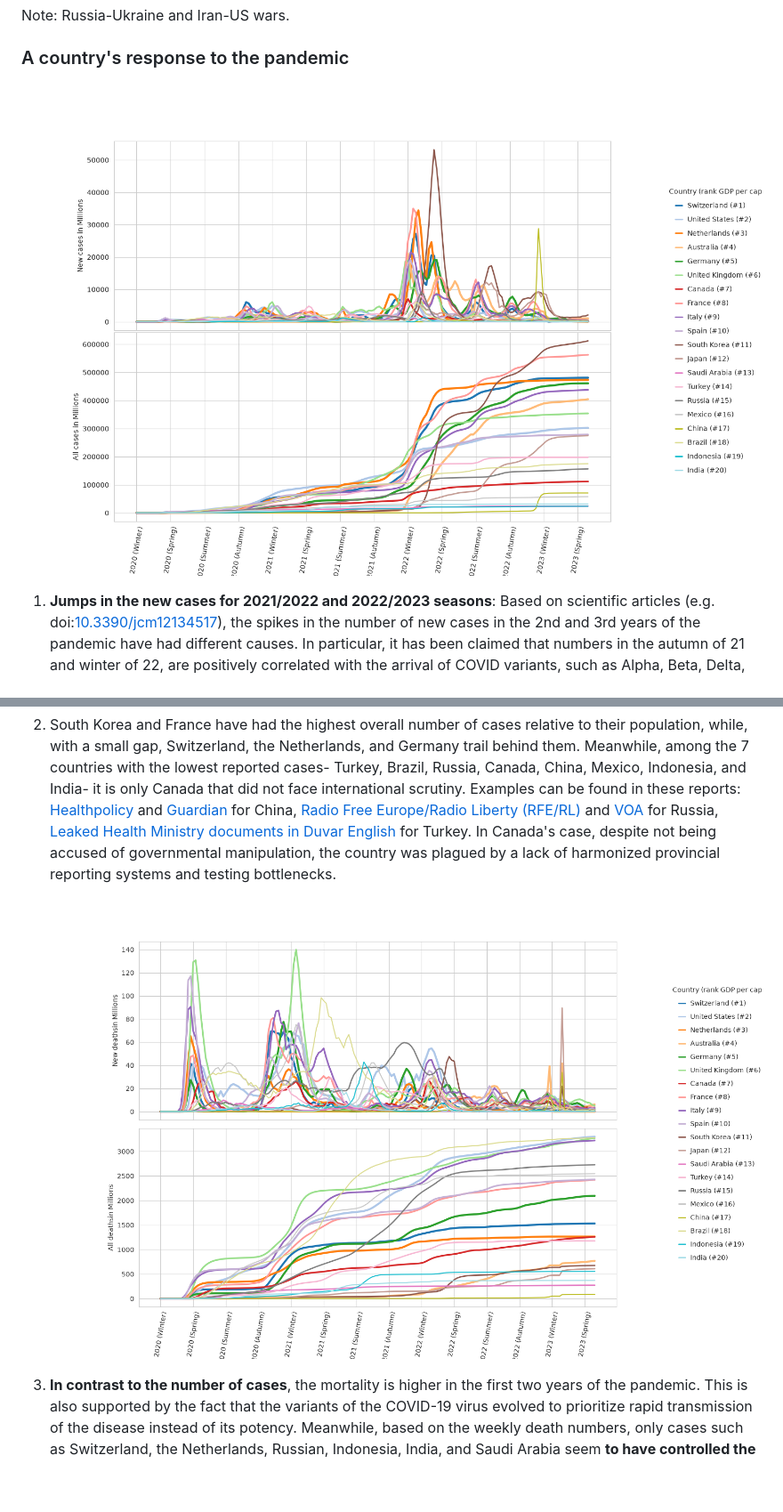
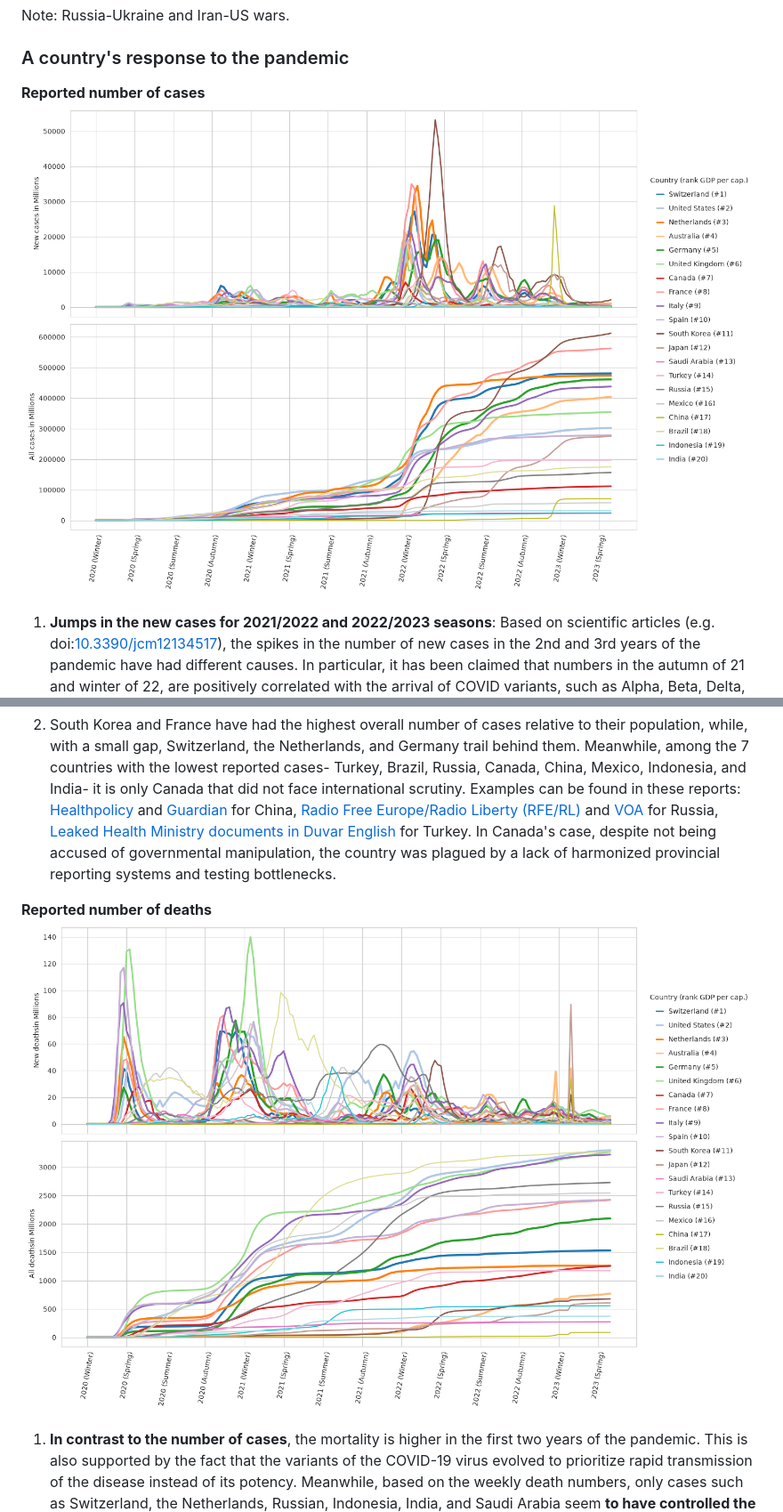
Before and after one commit to danialghamari/SQL_projects, a Markdown page: Covid_19_analysis/README.md, 2 parts joined by grey strips. Shown at 89% size. Drawn GitHub-style; pictures changed too: Covid_19_analysis/Figures/covid_cases.png, Covid_19_analysis/Figures/covid_deaths.png; blank space fills up the shorter version.

Commit message:
Updated covid analysis and readme

```diff
--- a/Covid_19_analysis/README.md
+++ b/Covid_19_analysis/README.md
@@ -17,11 +17,14 @@ To constrain my explorations and analysis, only the data (when available) regard
 ## Results
 Note: Russia-Ukraine and Iran-US wars.
 ### A country's response to the pandemic
-![**Reported number of cases**](Figures/covid_cases.png)
+**Reported number of cases**
+![cases](Figures/covid_cases.png)
 1. **Jumps in the new cases for 2021/2022 and 2022/2023 seasons**: Based on scientific articles (e.g. doi:[10.3390/jcm12134517](https://doi.org/10.3390/jcm12134517)), the spikes in the number of new cases in the 2nd and 3rd years of the pandemic have had different causes. In particular, it has been claimed that numbers in the autumn of 21 and winter of 22, are positively correlated with the arrival of COVID variants, such as Alpha, Beta, Delta, Kappa, Eta, as well as Omicron sublineages (BA.1, BA.2). Meanwhile, it is argued that, in the autumn of 22 and winter of 23, waning vaccine boosters, lifting of national COVID restrictions, and return of other respiratory diseases such as influenza were more of causal factors. Regarding the national lockdowns, especially in the first two years of COVID, I would also note that the trends in the number of all cases support their effectiveness in controlling the spread of the disease. However, the minimal presence of COVID in 2026, more than 3 years after the pandemic, is in contradiction to this assessment.
 
 2. South Korea and France have had the highest overall number of cases relative to their population, while, with a small gap, Switzerland, the Netherlands, and  Germany trail behind them. Meanwhile, among the 7 countries with the lowest reported cases- Turkey, Brazil, Russia, Canada, China, Mexico, Indonesia, and India- it is only Canada that did not face international scrutiny. Examples can be found in these reports: [Healthpolicy](https://healthpolicy-watch.news/74819-2/) and [Guardian](https://www.theguardian.com/world/2023/jan/05/china-data-under-represents-true-impact-of-covid-outbreak-who) for China, [Radio Free Europe/Radio Liberty (RFE/RL)](https://www.rferl.org/a/russia-covid-deaths-double-numbers/31536128.html) and [VOA](https://www.voanews.com/a/russian-agency-more-than-49-000-died-from-covid-19-in-august-/6263897.html) for Russia, [Leaked Health Ministry documents in Duvar English](https://www.duvarenglish.com/coronavirus/2020/09/30/turkish-health-ministry-has-only-been-publishing-symptomatic-coronavirus-cases-says-minister) for Turkey. In Canada's case, despite not being accused of governmental manipulation, the country was plagued by a lack of harmonized provincial reporting systems and testing bottlenecks.
-![**Reported number of deaths**](Figures/covid_deaths.png)
+
+**Reported number of deaths**
+![deaths](Figures/covid_deaths.png)
 1. **In contrast to the number of cases**, the mortality is higher in the first two years of the pandemic. This is also supported by the fact that the variants of the COVID-19 virus evolved to prioritize rapid transmission of the disease instead of its potency. Meanwhile, based on the weekly death numbers, only cases such as Switzerland, the Netherlands, Russian, Indonesia, India, and Saudi Arabia seem **to have controlled the fatality rate by the Spring of 2022**. However, it is difficult to trust these reports except maybe for Switzerland and the Netherlands, because of a lack of governmental transparency.
 
 2. The UK shows the highest death tolls in both of the death waves in 2020 and 2021. Apart from the UK, Brazil, US, and Italy have had the highest number of overall deaths recorded after more than 3 years of the pandemic. This is particularly interesting in the case of Brazil who had shown relatively lower number of reported cases despite of its population size. Another interesting fact one can note is the steadily high number of deaths in Russia's COVID cases until the winter of 2022, which was the start of the Russia-Ukraine war. Given Russia's history of a lack of governmental transparency regarding different societal issues, this sudden drop in reported deaths is probably not that surprising.
```
Also changed, not shown: 1 other file.
